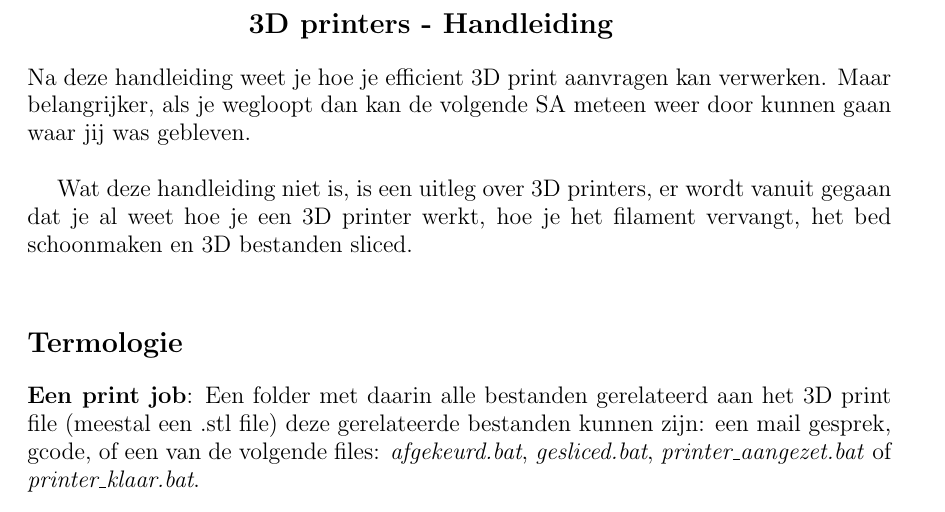
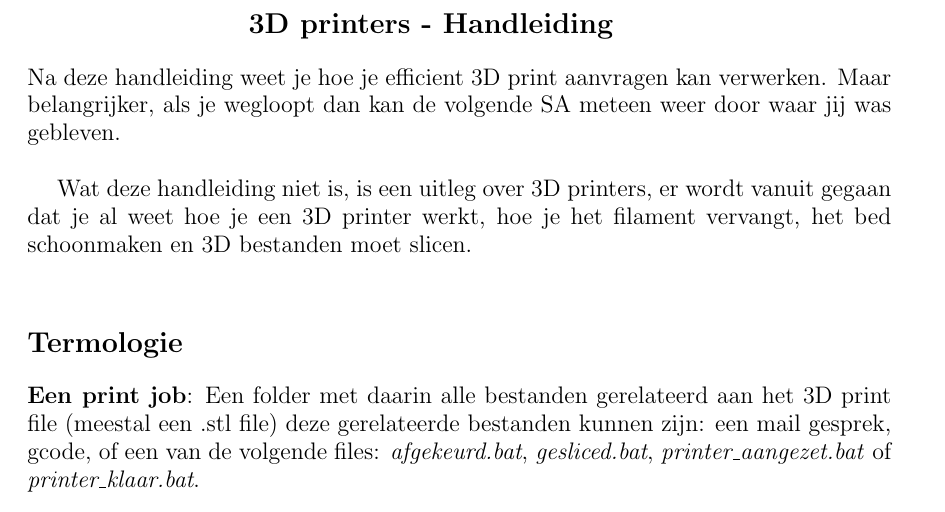
Before and after one commit to GijsGroote/creator_administrator, a LaTeX document (3d-printers/documentation/handleiding/handleiding.tex): part of page 1 of 5, cut so that both start at the same text. Compiled offline with pdfLaTeX.

Commit message:
removed dyslectic sentence

```diff
--- a/3d-printers/documentation/handleiding/handleiding.tex
+++ b/3d-printers/documentation/handleiding/handleiding.tex
@@ -36,9 +36,9 @@ fill=myblue, align=center, rounded corners, minimum width = 2cm, minimum height=
 \pagestyle{empty}
 \large
 \section*{\centering\hspace{-1cm}3D printers - Handleiding}
-Na deze handleiding weet je hoe je efficient 3D print aanvragen kan verwerken. Maar belangrijker, als je wegloopt dan kan de volgende SA meteen weer door kunnen gaan waar jij was gebleven.\\
+Na deze handleiding weet je hoe je efficient 3D print aanvragen kan verwerken. Maar belangrijker, als je wegloopt dan kan de volgende SA meteen weer door waar jij was gebleven.\\
 
-Wat deze handleiding niet is, is een uitleg over 3D printers, er wordt vanuit gegaan dat je al weet hoe je een 3D printer werkt, hoe je het filament vervangt, het bed schoonmaken en 3D bestanden sliced.\\
+Wat deze handleiding niet is, is een uitleg over 3D printers, er wordt vanuit gegaan dat je al weet hoe je een 3D printer werkt, hoe je het filament vervangt, het bed schoonmaken en 3D bestanden moet slicen.\\
 
 \section*{Termologie}
 \noindent\textbf{Een print job}: Een folder met daarin alle bestanden gerelateerd aan het 3D print file (meestal een~.stl file) deze gerelateerde bestanden kunnen zijn: een mail gesprek, gcode, of een van de volgende files: \textit{afgekeurd.bat}, \textit{gesliced.bat}, \textit{printer\_aangezet.bat} of \textit{printer\_klaar.bat}.\\
```
Also changed, not shown: 3d-printers/documentation/handleiding/handleiding.pdf.
